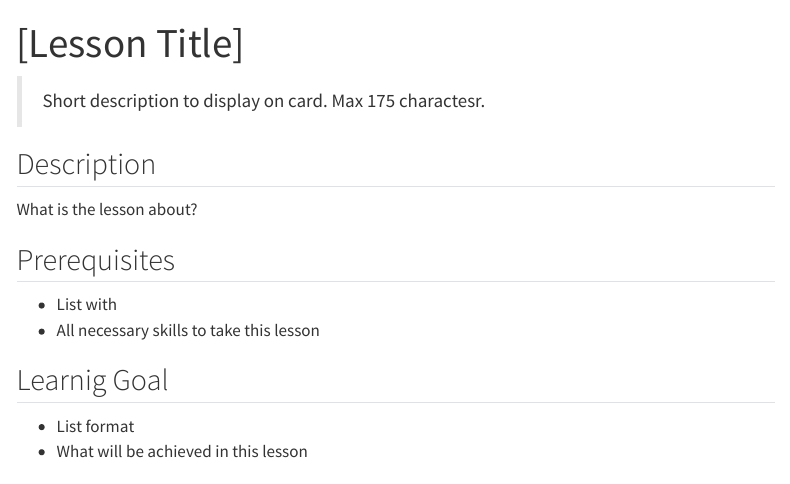
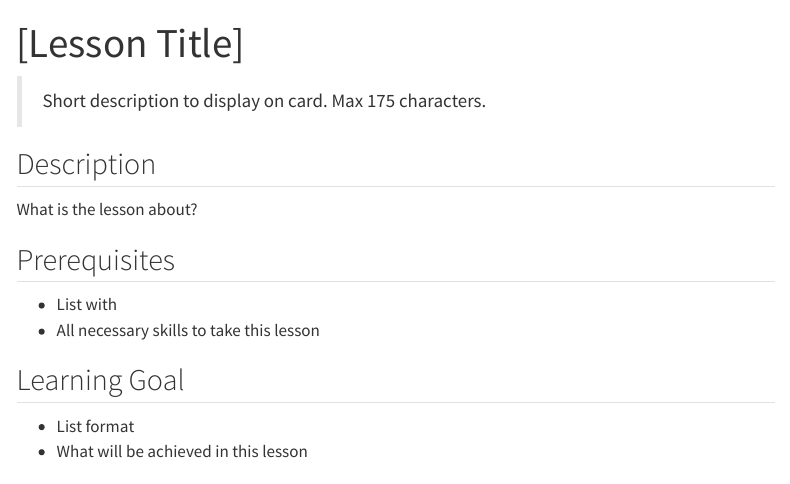
Before and after one commit to NCEAS/learning-hub-modules, a Quarto document (technical_modules/template/index.qmd): the page in a window 1100 px wide, from its top. Rendered offline with R 4.5, knitr and Pandoc in place of Quarto, with nearby package versions; menus at the side of the page are left out.

Commit message:
checked template

```diff
--- a/technical_modules/template/index.qmd
+++ b/technical_modules/template/index.qmd
@@ -5,7 +5,7 @@ image: image-displyed-in-card.png ##update name
 draft: true ## delete this line to make card live
 ---
 
-> Short description to display on card. Max 175 charactesr.
+> Short description to display on card. Max 175 characters.
 
 ## Description
 What is the lesson about?
@@ -14,7 +14,7 @@ What is the lesson about?
 - List with
 - All necessary skills to take this lesson
 
-## Learnig Goal
+## Learning Goal
 - List format
 - What will be achieved in this lesson
 
```
